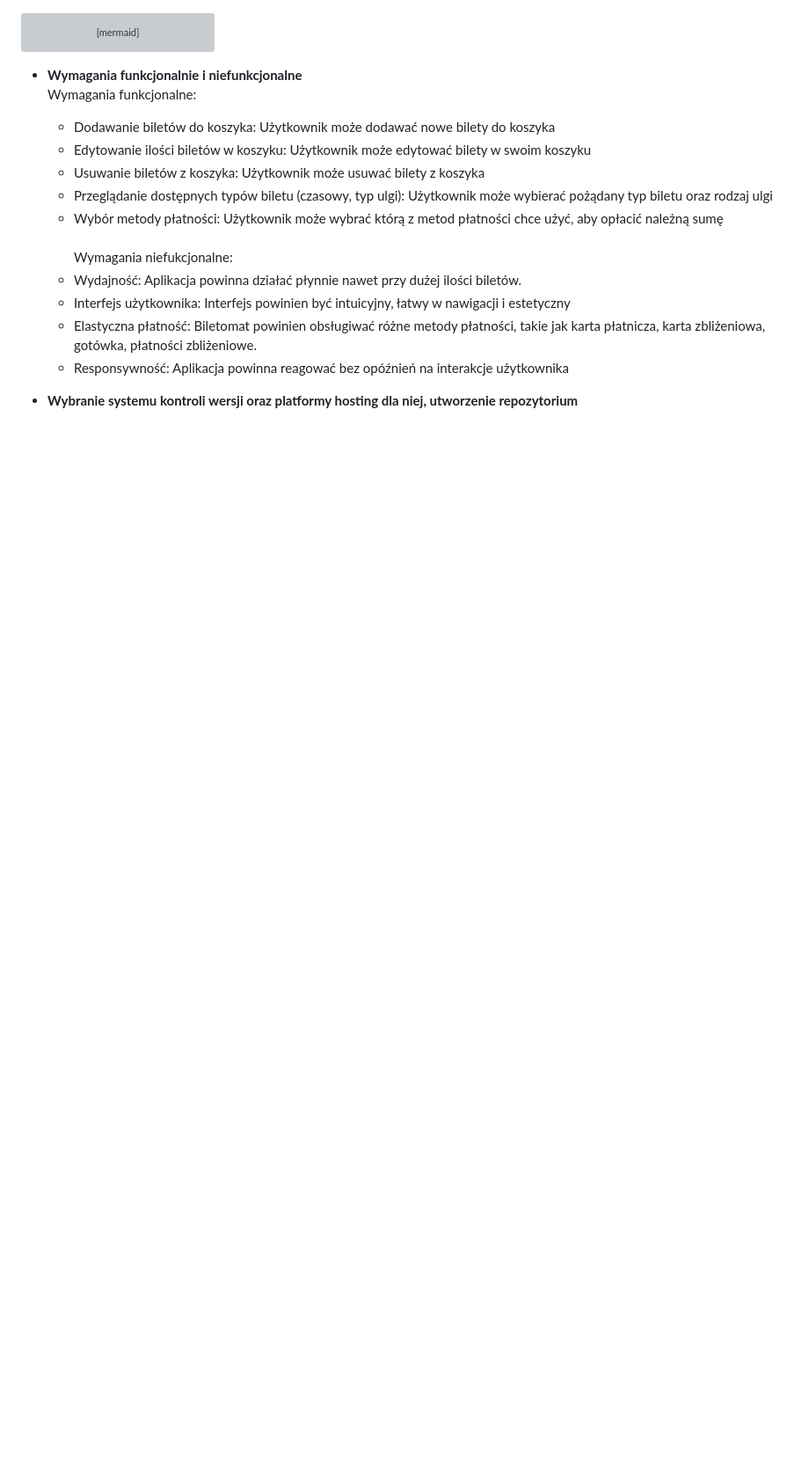
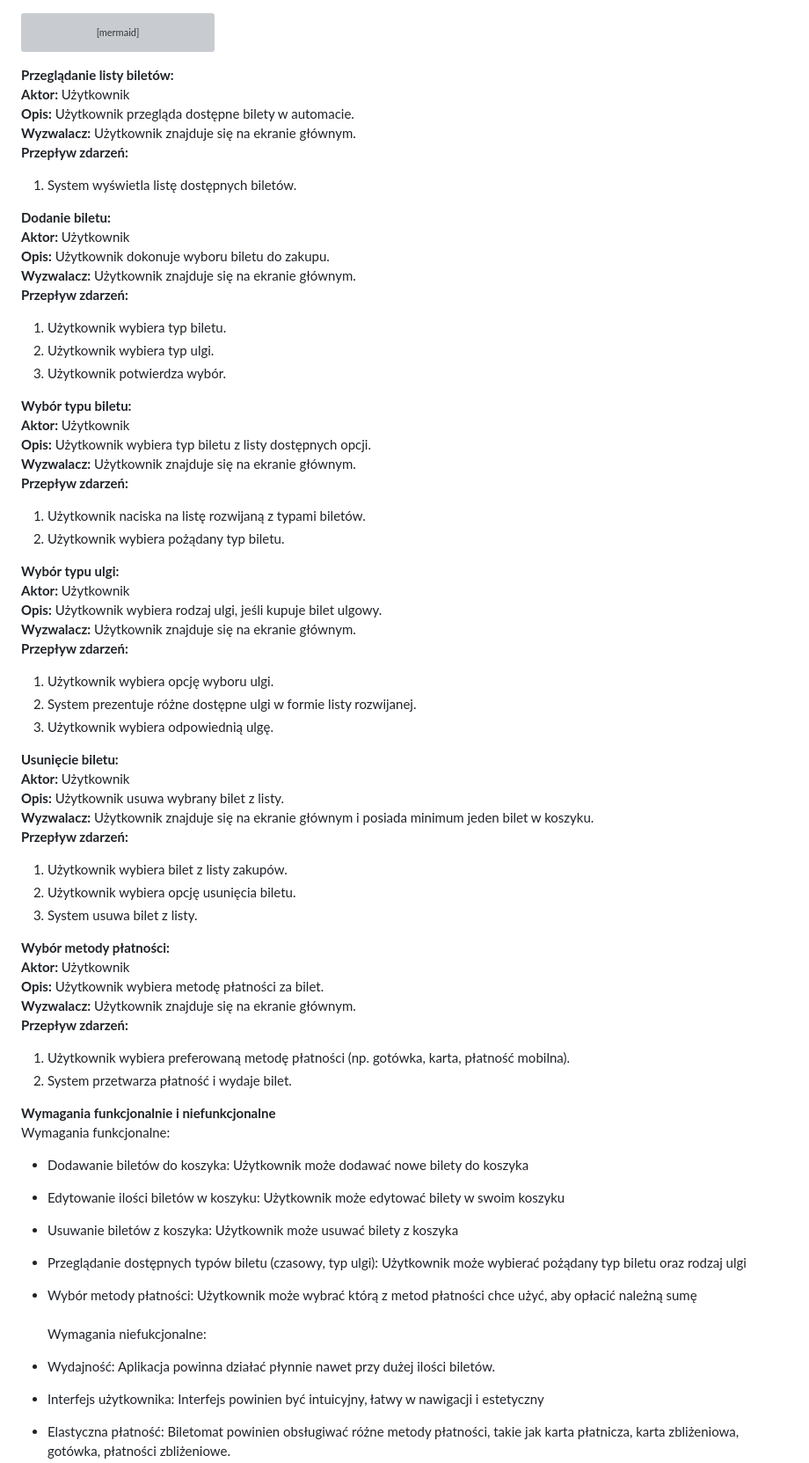
Before and after one commit to lvksz/-Ticket-Machine-Simulator, a Markdown page: README.md, the part around one of its changes. Shown at 88% size. Rendered like a GitHub page; blank space fills up the shorter version; grey boxes are pictures that could not be loaded.

Commit message:
opis przypadków użycia

````diff
--- a/README.md
+++ b/README.md
@@ -58,7 +58,63 @@ graph LR
         Wtu
     end
 ```
-- **Wymagania funkcjonalnie i niefunkcjonalne**<br>
+**Przeglądanie listy biletów:**
+<br>
+**Aktor:** Użytkownik<br>
+**Opis:** Użytkownik przegląda dostępne bilety w automacie.<br>
+**Wyzwalacz:** Użytkownik znajduje się na ekranie głównym.<br>
+**Przepływ zdarzeń:**<br>
+1. System wyświetla listę dostępnych biletów.<br>
+
+**Dodanie biletu:**
+<br>
+**Aktor:** Użytkownik<br>
+**Opis:** Użytkownik dokonuje wyboru biletu do zakupu.<br>
+**Wyzwalacz:** Użytkownik znajduje się na ekranie głównym.<br>
+**Przepływ zdarzeń:**<br>
+1. Użytkownik wybiera typ biletu.<br>
+2. Użytkownik wybiera typ ulgi.<br>
+3. Użytkownik potwierdza wybór.<br>
+
+**Wybór typu biletu:**
+<br>
+**Aktor:** Użytkownik<br>
+**Opis:** Użytkownik wybiera typ biletu z listy dostępnych opcji.<br>
+**Wyzwalacz:** Użytkownik znajduje się na ekranie głównym.<br>
+**Przepływ zdarzeń:**<br>
+1. Użytkownik naciska na listę rozwijaną z typami biletów.<br>
+2. Użytkownik wybiera pożądany typ biletu.<br>
+
+**Wybór typu ulgi:**
+<br>
+**Aktor:** Użytkownik<br>
+**Opis:** Użytkownik wybiera rodzaj ulgi, jeśli kupuje bilet ulgowy.<br>
+**Wyzwalacz:** Użytkownik znajduje się na ekranie głównym.<br>
+**Przepływ zdarzeń:**<br>
+1. Użytkownik wybiera opcję wyboru ulgi.<br>
+2. System prezentuje różne dostępne ulgi w formie listy rozwijanej.<br>
+3. Użytkownik wybiera odpowiednią ulgę.<br>
+
+**Usunięcie biletu:**
+<br>
+**Aktor:** Użytkownik<br>
+**Opis:** Użytkownik usuwa wybrany bilet z listy.<br>
+**Wyzwalacz:** Użytkownik znajduje się na ekranie głównym i posiada minimum jeden bilet w koszyku.<br>
+**Przepływ zdarzeń:**<br>
+1. Użytkownik wybiera bilet z listy zakupów.<br>
+2. Użytkownik wybiera opcję usunięcia biletu.<br>
+3. System usuwa bilet z listy.<br>
+
+**Wybór metody płatności:**
+<br>
+**Aktor:** Użytkownik<br>
+**Opis:** Użytkownik wybiera metodę płatności za bilet.<br>
+**Wyzwalacz:** Użytkownik znajduje się na ekranie głównym.<br>
+**Przepływ zdarzeń:**
+1. Użytkownik wybiera preferowaną metodę płatności (np. gotówka, karta, płatność mobilna).
+2. System przetwarza płatność i wydaje bilet.
+
+**Wymagania funkcjonalnie i niefunkcjonalne**<br>
     Wymagania funkcjonalne:
   - Dodawanie biletów do koszyka: Użytkownik może dodawać nowe bilety do koszyka
   - Edytowanie ilości biletów w koszyku: Użytkownik może edytować bilety w swoim koszyku
````
Also changed, not shown: other parts of README.md (+4 -4 lines).
